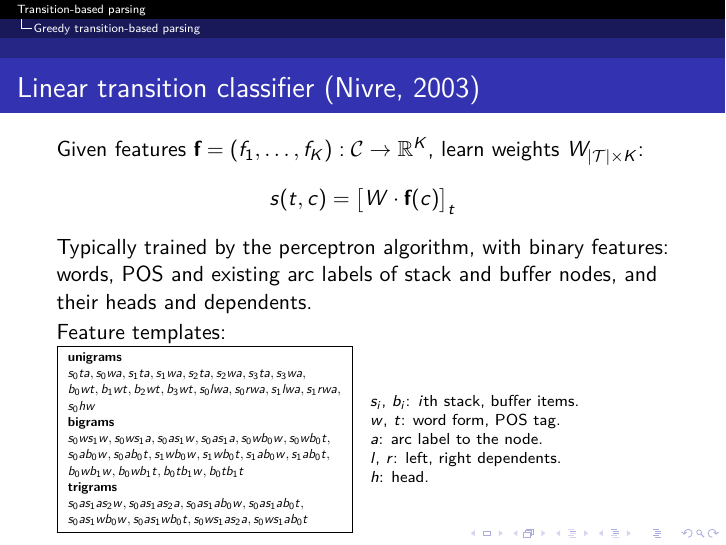
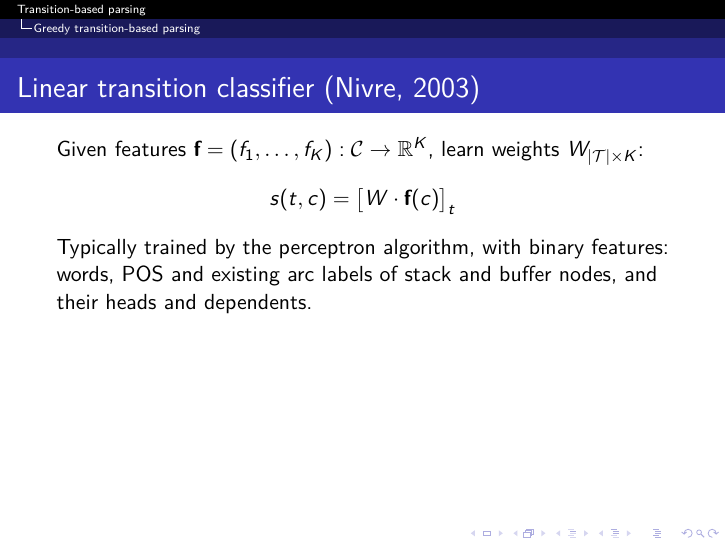
Before and after one commit to danielhers/talks, LaTeX slides (nlp_transition_based.tex): page 34 of 80 before the commit and page 33 of 79 after it. Compiled offline with LuaLaTeX.

Commit message:
Remove feature templates

```diff
--- a/nlp_transition_based.tex
+++ b/nlp_transition_based.tex
@@ -870,16 +870,3 @@
     Typically trained by the perceptron algorithm, with binary features:
 	words, POS and existing arc labels of stack and buffer nodes, and
 	their heads and dependents.
-
-    \pause\vfill
-
-    Feature templates:
-
-    \begin{minipage}{.5\textwidth}
-	\begin{adjustbox}{margin=3pt,frame,scale=.6}
-	\begin{tabular}{l}
-	\textbf{unigrams} \\
-	$s_0ta, s_0wa, s_1ta, s_1wa, s_2ta, s_2wa, s_3ta, s_3wa,$ \\
-	$b_0wt, b_1wt, b_2wt, b_3wt,s_0lwa, s_0rwa, s_1lwa, s_1rwa,$ \\
-	$s_0hw$ \\
-	\textbf{bigrams} \\
@@ -889,16 +873,3 @@
-	\textbf{trigrams} \\
-	$s_0as_1as_2w, s_0as_1as_2a, s_0as_1ab_0w, s_0as_1ab_0t,$ \\
-	$s_0as_1wb_0w, s_0as_1wb_0t, s_0ws_1as_2a, s_0ws_1ab_0t$
-	\end{tabular}
-	\end{adjustbox}
-	\end{minipage}
-	\begin{minipage}{.45\textwidth}\scriptsize
-	  $s_i$, $b_i$: $i$th stack, buffer items.\\
-	  $w$, $t$: word form, POS tag. \\
-	  $a$: arc label to the node.\\
-	  $l$, $r$: left, right dependents. \\
-	  $h$: head.
-	\end{minipage}
 \end{frame}
 
 \begin{frame}
```
Also changed, not shown: nlp_transition_based.tex (3 more changed lines).
